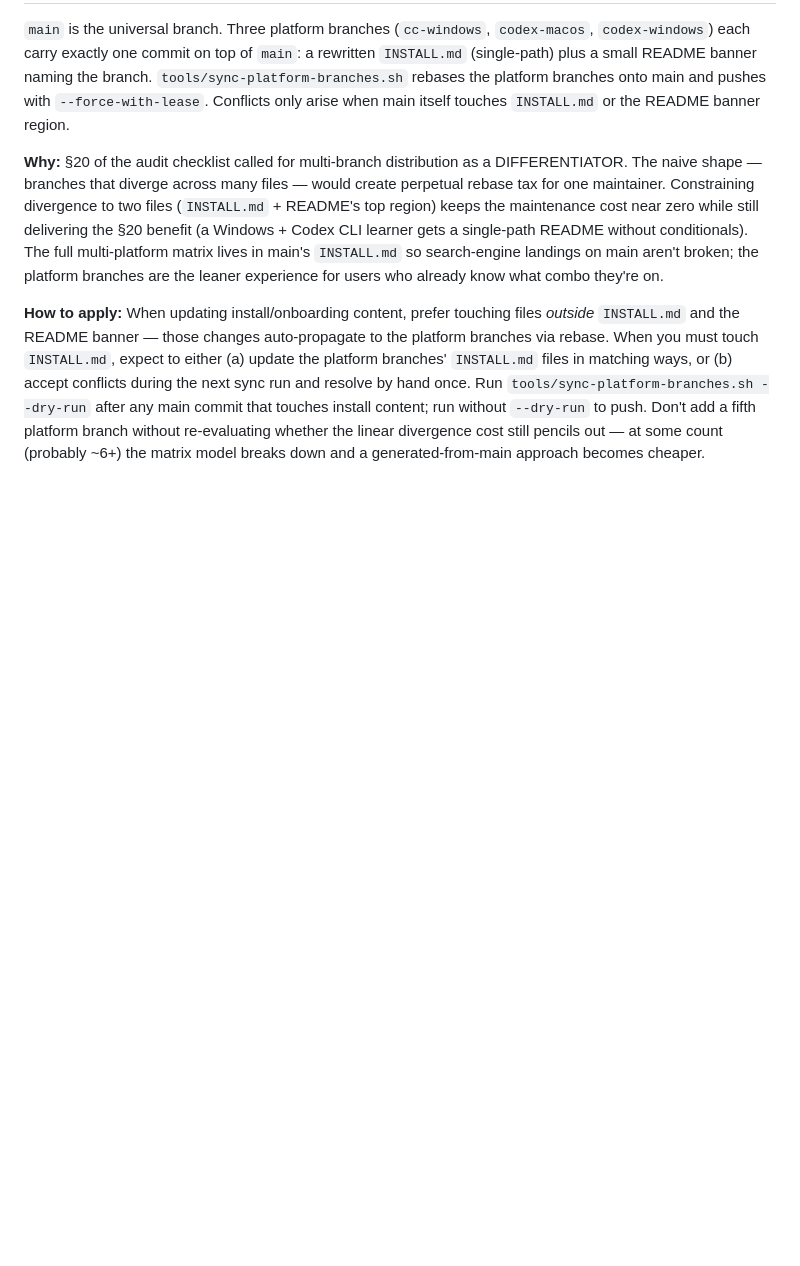
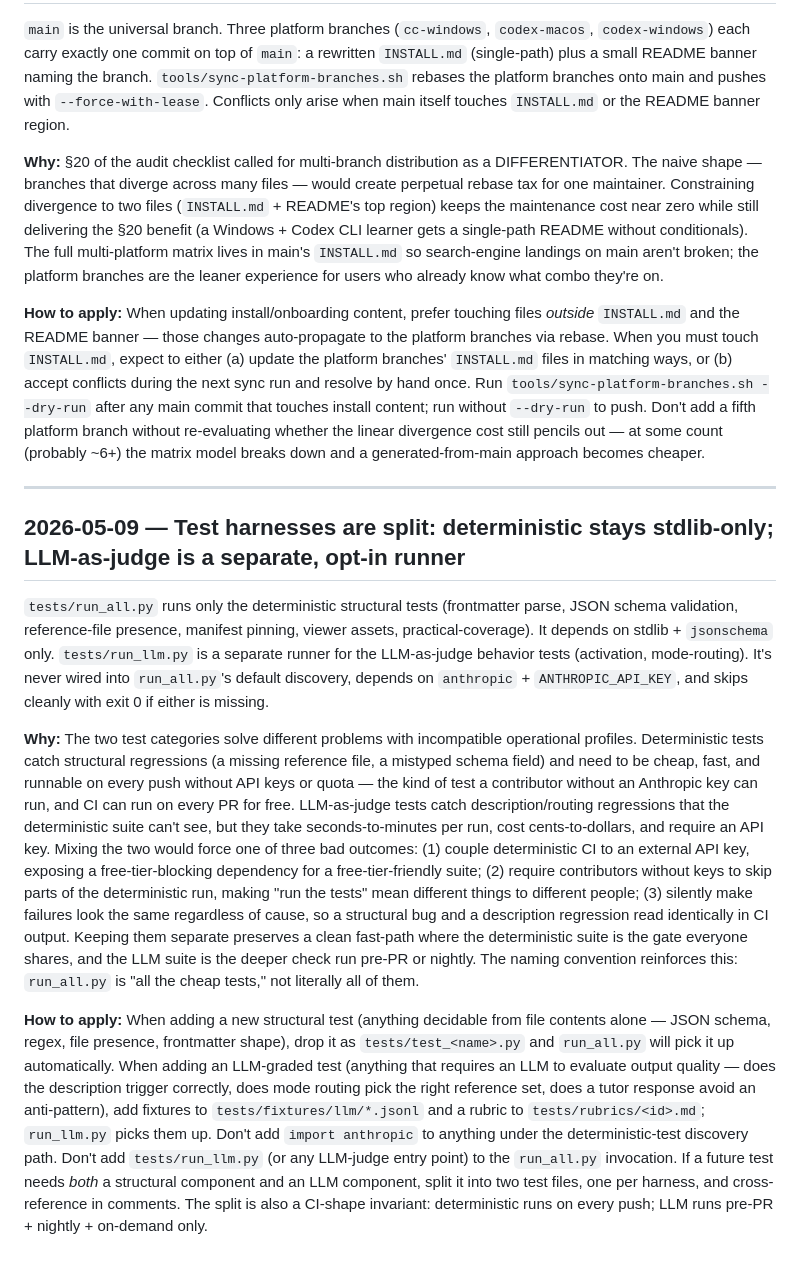
Before and after one commit to rogue-socket/backend-tutor, a Markdown page: decisions.md, the part around the change. Drawn GitHub-style; blank space fills up the shorter version.

Commit message:
decisions: promote split-harness principle (deterministic vs LLM-as-judge)
Captures the load-bearing operational reasoning for keeping run_all.py
stdlib-only and run_llm.py separate: CI cost, contributor accessibility
without API keys, and failure-signal clarity. The principle was implicit
in the PRD; promoting to decisions.md makes the don't-import-anthropic-in-
deterministic-tests invariant explicit for future contributors.

Co-Authored-By: Claude Opus 4.7 (1M context) <noreply@anthropic.com>

```diff
--- a/decisions.md
+++ b/decisions.md
@@ -139,3 +139,13 @@ SKILL.md Step 2.5's stated-goals/timeline probe ("interview prep / first backend
 **Why:** §20 of the audit checklist called for multi-branch distribution as a DIFFERENTIATOR. The naive shape — branches that diverge across many files — would create perpetual rebase tax for one maintainer. Constraining divergence to two files (`INSTALL.md` + README's top region) keeps the maintenance cost near zero while still delivering the §20 benefit (a Windows + Codex CLI learner gets a single-path README without conditionals). The full multi-platform matrix lives in main's `INSTALL.md` so search-engine landings on main aren't broken; the platform branches are the leaner experience for users who already know what combo they're on.
 
 **How to apply:** When updating install/onboarding content, prefer touching files *outside* `INSTALL.md` and the README banner — those changes auto-propagate to the platform branches via rebase. When you must touch `INSTALL.md`, expect to either (a) update the platform branches' `INSTALL.md` files in matching ways, or (b) accept conflicts during the next sync run and resolve by hand once. Run `tools/sync-platform-branches.sh --dry-run` after any main commit that touches install content; run without `--dry-run` to push. Don't add a fifth platform branch without re-evaluating whether the linear divergence cost still pencils out — at some count (probably ~6+) the matrix model breaks down and a generated-from-main approach becomes cheaper.
+
+---
+
+## 2026-05-09 — Test harnesses are split: deterministic stays stdlib-only; LLM-as-judge is a separate, opt-in runner
+
+`tests/run_all.py` runs only the deterministic structural tests (frontmatter parse, JSON schema validation, reference-file presence, manifest pinning, viewer assets, practical-coverage). It depends on stdlib + `jsonschema` only. `tests/run_llm.py` is a separate runner for the LLM-as-judge behavior tests (activation, mode-routing). It's never wired into `run_all.py`'s default discovery, depends on `anthropic` + `ANTHROPIC_API_KEY`, and skips cleanly with exit 0 if either is missing.
+
+**Why:** The two test categories solve different problems with incompatible operational profiles. Deterministic tests catch structural regressions (a missing reference file, a mistyped schema field) and need to be cheap, fast, and runnable on every push without API keys or quota — the kind of test a contributor without an Anthropic key can run, and CI can run on every PR for free. LLM-as-judge tests catch description/routing regressions that the deterministic suite can't see, but they take seconds-to-minutes per run, cost cents-to-dollars, and require an API key. Mixing the two would force one of three bad outcomes: (1) couple deterministic CI to an external API key, exposing a free-tier-blocking dependency for a free-tier-friendly suite; (2) require contributors without keys to skip parts of the deterministic run, making "run the tests" mean different things to different people; (3) silently make failures look the same regardless of cause, so a structural bug and a description regression read identically in CI output. Keeping them separate preserves a clean fast-path where the deterministic suite is the gate everyone shares, and the LLM suite is the deeper check run pre-PR or nightly. The naming convention reinforces this: `run_all.py` is "all the cheap tests," not literally all of them.
+
+**How to apply:** When adding a new structural test (anything decidable from file contents alone — JSON schema, regex, file presence, frontmatter shape), drop it as `tests/test_<name>.py` and `run_all.py` will pick it up automatically. When adding an LLM-graded test (anything that requires an LLM to evaluate output quality — does the description trigger correctly, does mode routing pick the right reference set, does a tutor response avoid an anti-pattern), add fixtures to `tests/fixtures/llm/*.jsonl` and a rubric to `tests/rubrics/<id>.md`; `run_llm.py` picks them up. Don't add `import anthropic` to anything under the deterministic-test discovery path. Don't add `tests/run_llm.py` (or any LLM-judge entry point) to the `run_all.py` invocation. If a future test needs *both* a structural component and an LLM component, split it into two test files, one per harness, and cross-reference in comments. The split is also a CI-shape invariant: deterministic runs on every push; LLM runs pre-PR + nightly + on-demand only.
```
